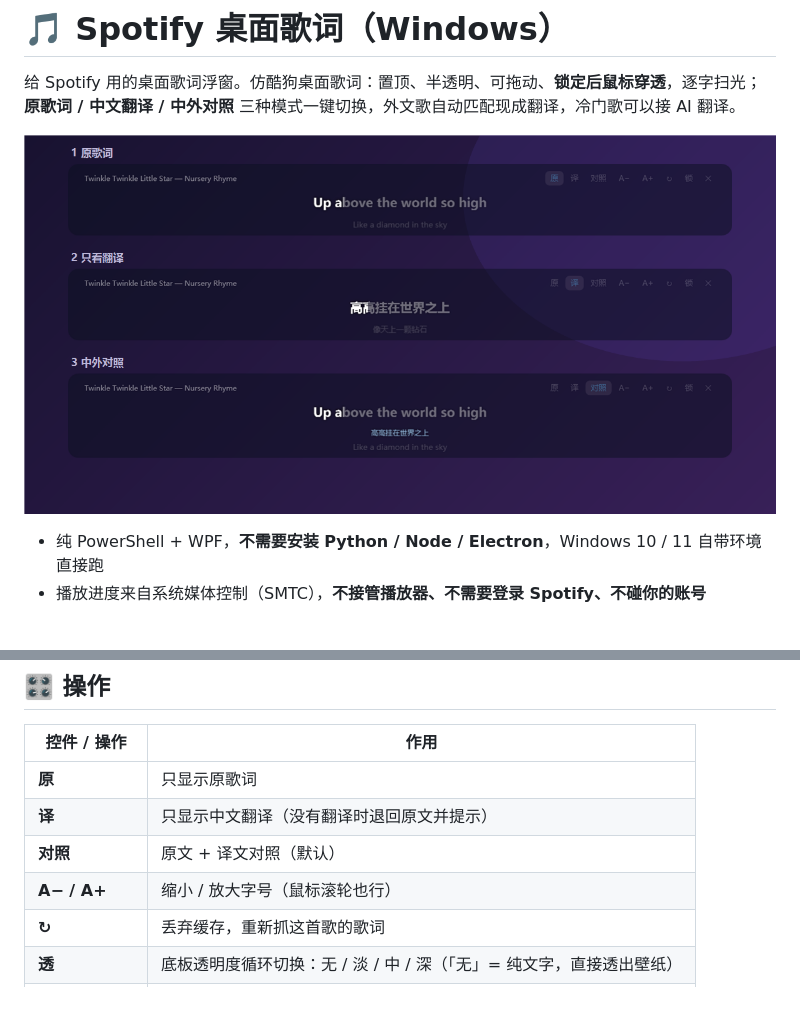
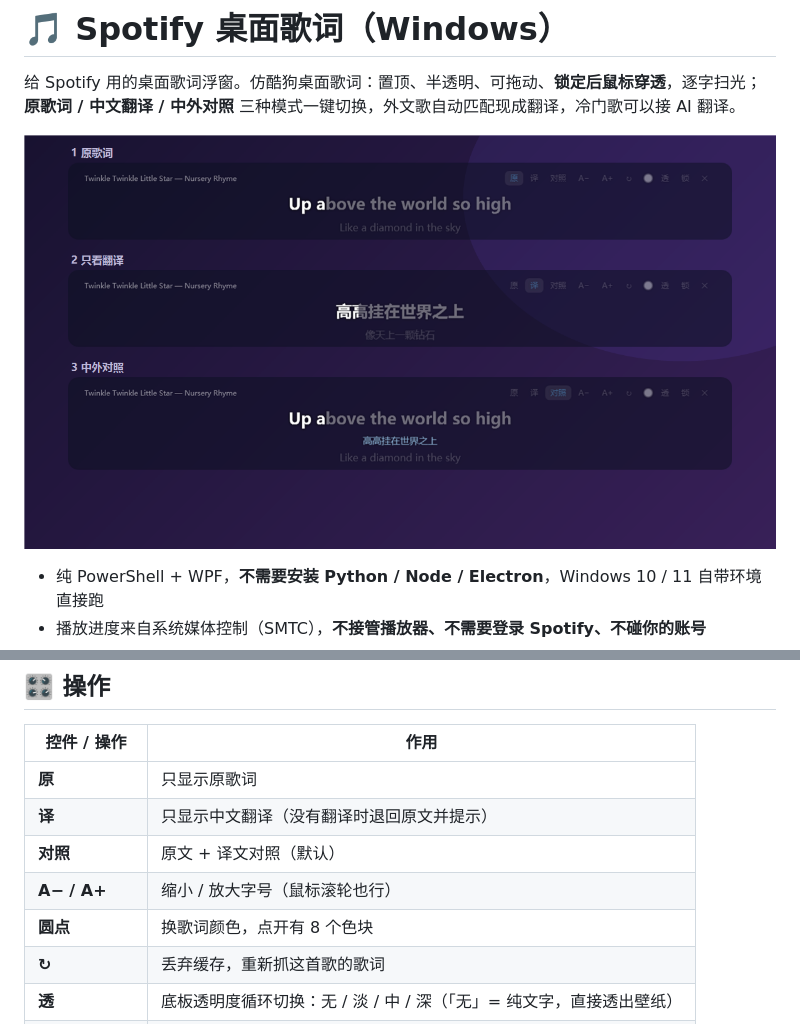
Before and after one commit to lyanru726-beep/spotify-desktop-lyrics, a Markdown page: README.md, 2 parts joined by grey strips. Rendered like a GitHub page; pictures changed too: screenshots/modes.png; blank space fills up the shorter version.

```diff
--- a/README.md
+++ b/README.md
@@ -27,6 +27,7 @@
 | **译** | 只显示中文翻译（没有翻译时退回原文并提示） |
 | **对照** | 原文 + 译文对照（默认） |
 | **A− / A+** | 缩小 / 放大字号（鼠标滚轮也行） |
+| **圆点** | 换歌词颜色，点开有 8 个色块 |
 | **↻** | 丢弃缓存，重新抓这首歌的歌词 |
 | **透** | 底板透明度循环切换：无 / 淡 / 中 / 深（「无」= 纯文字，直接透出壁纸） |
 | **锁** | 锁定：整条歌词变成鼠标穿透，不挡你点桌面 |
```
Also changed, not shown: 1 other file.
